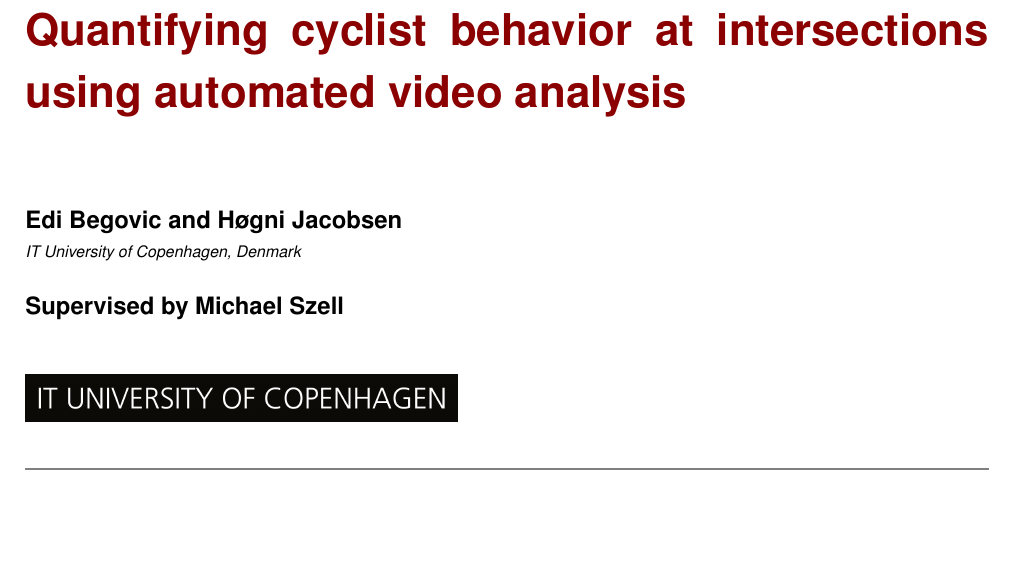
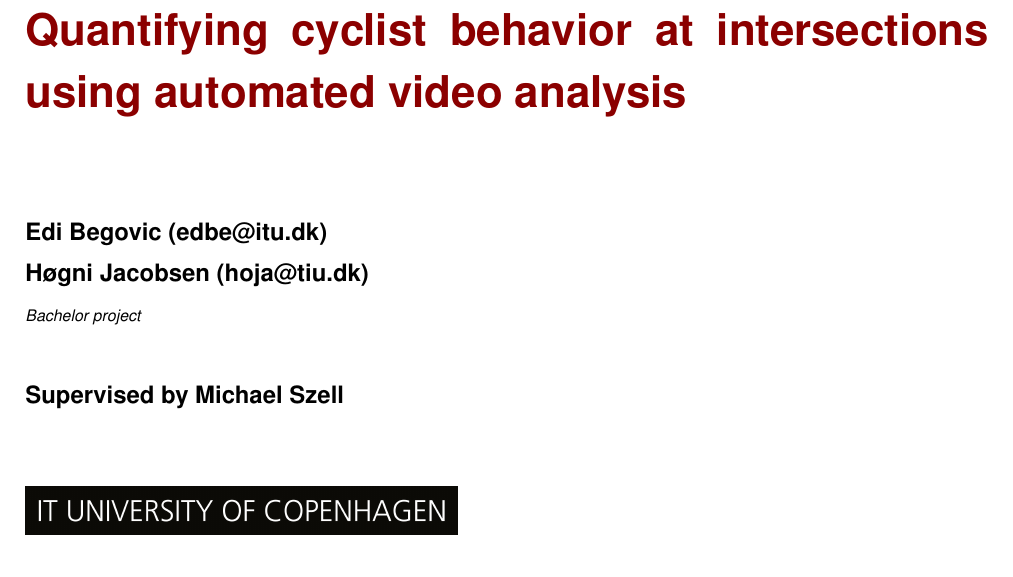
Before and after one commit to edibegovic/cyclist-behaviourCPH-2021, a LaTeX paper (report/report.tex): part of page 1 of 15, cut so that both start at the same text. Compiled offline with pdfLaTeX.

Commit message:
Mail added to front page + spacing

```diff
--- a/report/report.tex
+++ b/report/report.tex
@@ -19,6 +19,7 @@
 
 \input{structure.tex} % Specifies the document structure and loads requires packages
 \usepackage{subfiles} % Best loaded last in the preamble
+\usepackage{setspace}
 
 \hyphenation{intersections OpenDataCam}
 
@@ -46,13 +47,15 @@
 	} % The article title
 
 \author{
-	\authorstyle{Edi Begovic and Høgni Jacobsen} % Authors
+	\begin{spacing}{1.7}
+	\authorstyle{Edi Begovic (edbe@itu.dk) \\ Høgni Jacobsen (hoja@tiu.dk) } % Authors
 	\newline
-	\institution{IT University of Copenhagen, Denmark}\\ % Institution
+	\institution{Bachelor project}\\ % Institution
 	\newline
 	\authorstyle{Supervised by Michael Szell} % Authors
 	\\ \\ \\
 	\includegraphics[width=3in]{img/ITUlogo}
+	\end{spacing}
 }
 
 \date{\today} % Add a date here if you would like one to appear underneath the title block, use \today for the current date, leave empty for no date
```
